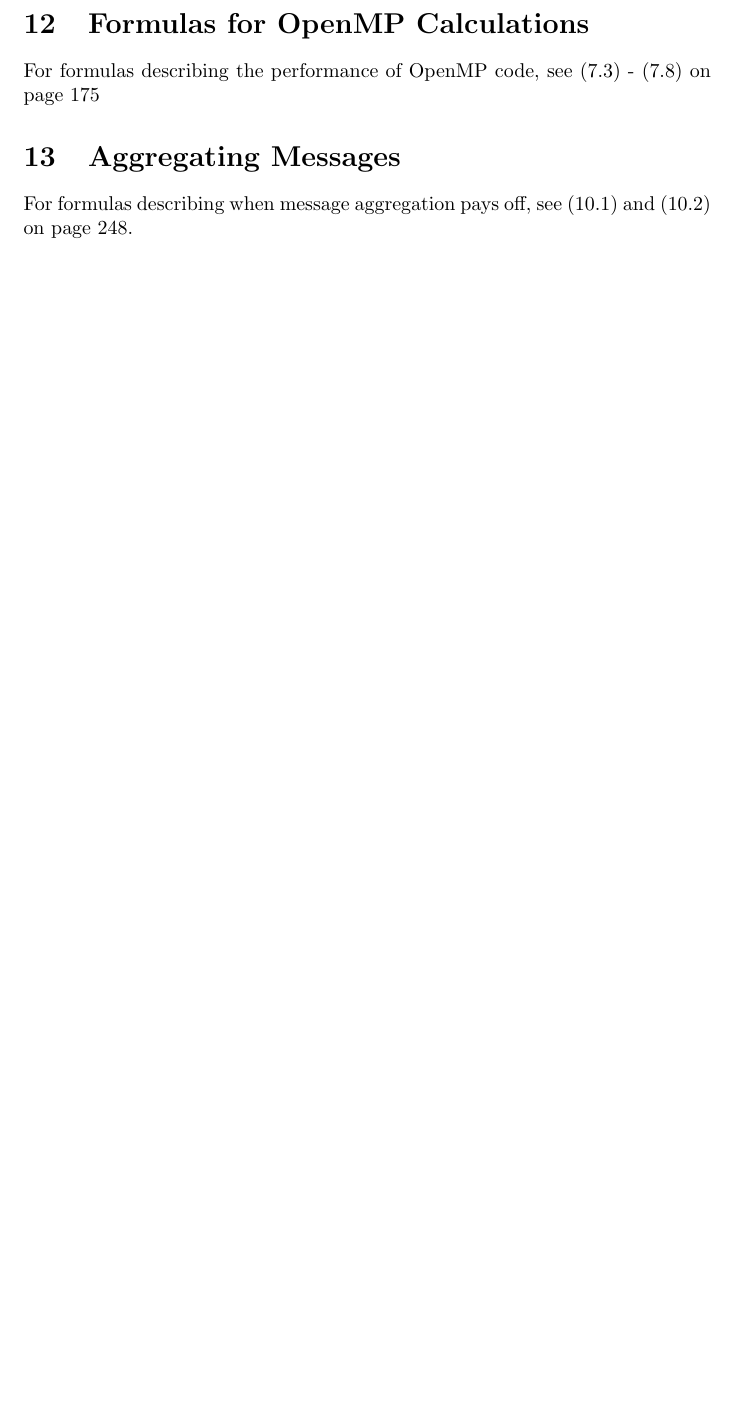
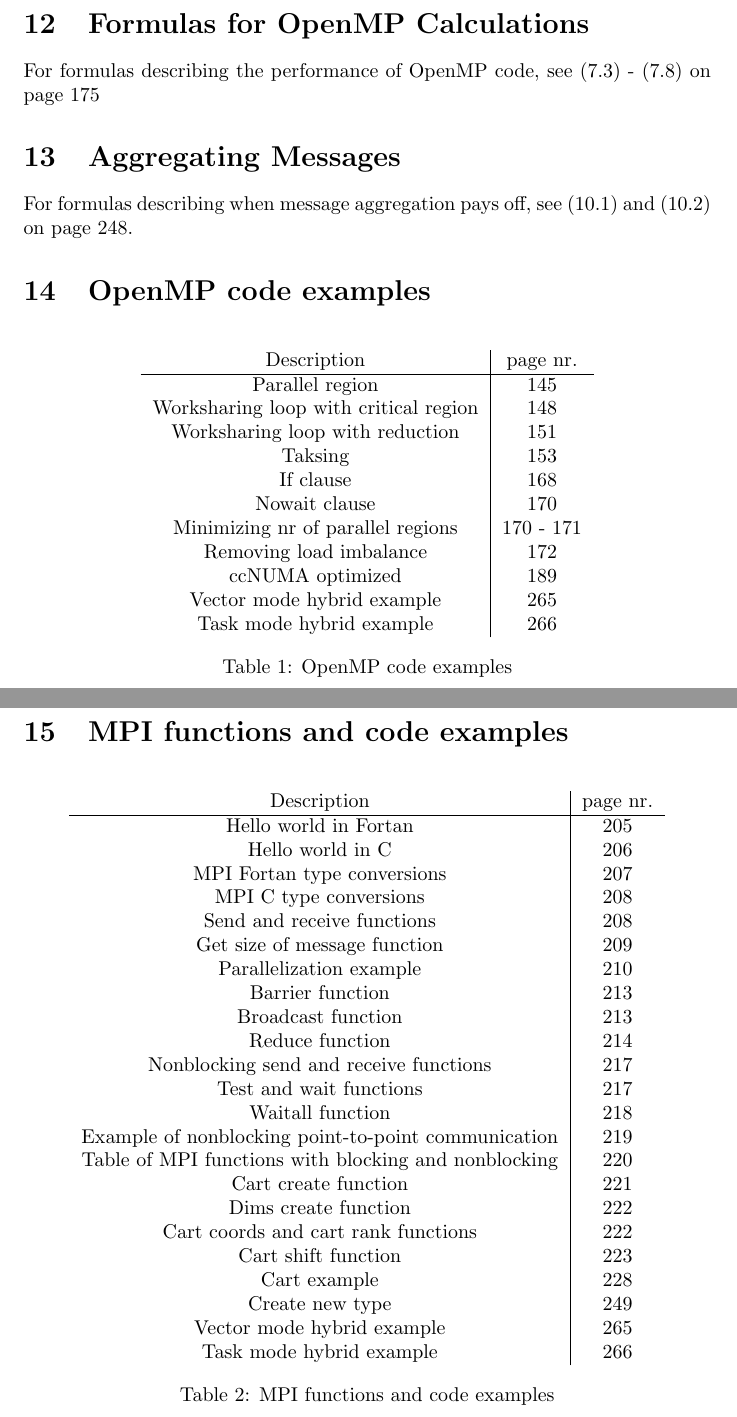
Before and after one commit to jondalnas/02258-Parallel-Computer-Systems-Formula-Collection, a LaTeX document (main.tex): part of page 8 of 8 before the commit and two parts of pages 8 and 9 of 9 after it, the two joined at a grey line, cut so that both start at the same text, the shorter picture padded with empty space. Compiled offline with pdfLaTeX.

Commit message:
Added tables for OpenMP and MPI functions and examples

```diff
--- a/main.tex
+++ b/main.tex
@@ -1,7 +1,7 @@
 \documentclass{article}
 
 \title{02258 Parallel Computer Systems Formula Collection}
-\author{Jonas Birkedal Dudal Jensen (s203849)}
+\author{Jonas Birkedal Dudal Jensen (s203849) \and Lene Højberg Christensen (s203879)}
 \date{}
 
 \begin{document}
@@ -162,4 +162,61 @@
 
 	\section{Aggregating Messages}
 		For formulas describing when message aggregation pays off, see (10.1) and (10.2) on page 248.
+
+	\section{OpenMP code examples}
+		\begin{table}[htbp]
+			\centering
+			\begin{tabular}{c|c}
+				Description & page nr.\\
+				\hline
+				Parallel region & 145\\
+				Worksharing loop with critical region & 148\\
+				Worksharing loop with reduction & 151\\
+				Taksing & 153\\
+				If clause & 168\\
+				Nowait clause & 170\\
+				Minimizing nr of parallel regions & 170 - 171\\
+				Removing load imbalance & 172\\
+				ccNUMA optimized & 189\\
+				Vector mode hybrid example & 265\\
+				Task mode hybrid example & 266
+			\end{tabular}
+			\caption{OpenMP code examples}
+		\end{table}
+
+	\newpage
+
+	\section{MPI functions and code examples}
+		\begin{table}[htbp]
+			\centering
+			\begin{tabular}{c|c}
+				Description & page nr.\\
+				\hline
+				Hello world in Fortan & 205\\
+				Hello world in C & 206\\
+				MPI Fortan type conversions & 207\\
+				MPI C type conversions & 208\\
+				Send and receive functions & 208\\
+				Get size of message function & 209\\
+				Parallelization example & 210\\
+				Barrier function & 213\\
+				Broadcast function & 213\\
+				Reduce function & 214\\
+				Nonblocking send and receive functions & 217\\
+				Test and wait functions & 217\\
+				Waitall function & 218\\
+				Example of nonblocking point-to-point communication & 219\\
+				Table of MPI functions with blocking and nonblocking & 220\\
+				Cart create function & 221\\
+				Dims create function & 222\\
+				Cart coords and cart rank functions & 222\\
+				Cart shift function & 223\\
+				Cart example & 228\\
+				Create new type & 249\\
+				Vector mode hybrid example & 265\\
+				Task mode hybrid example & 266
+			\end{tabular}
+			\caption{MPI functions and code examples}
+		\end{table}
+
 \end{document}
```
